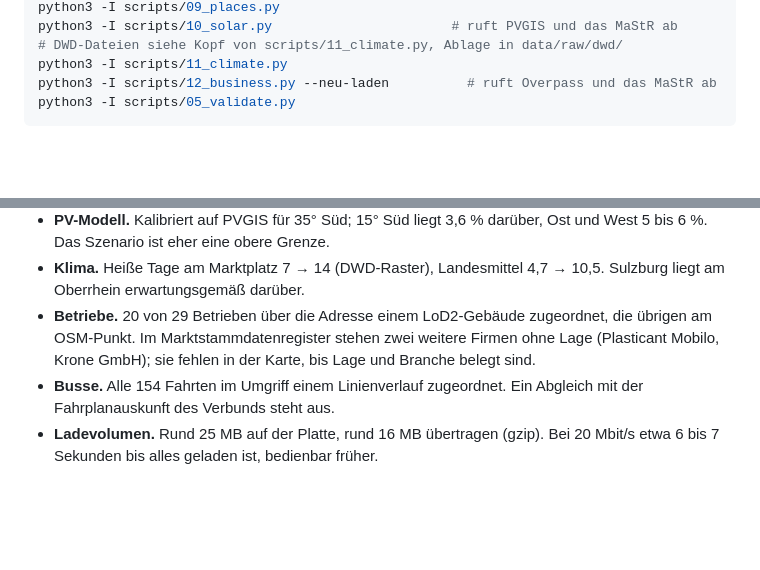
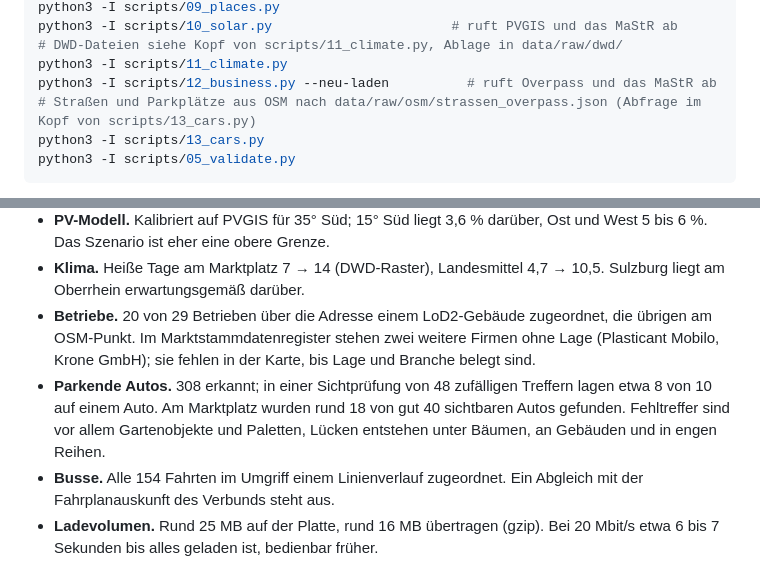
Before and after one commit to FlorianDavidZeiser/sulzburg-3d, a Markdown page: README.md, 2 parts joined by grey strips. Drawn GitHub-style; blank space fills up the shorter version.

````diff
--- a/README.md
+++ b/README.md
@@ -139,6 +146,8 @@ python3 -I scripts/10_solar.py                       # ruft PVGIS und das MaStR
 # DWD-Dateien siehe Kopf von scripts/11_climate.py, Ablage in data/raw/dwd/
 python3 -I scripts/11_climate.py
 python3 -I scripts/12_business.py --neu-laden          # ruft Overpass und das MaStR ab
+# Straßen und Parkplätze aus OSM nach data/raw/osm/strassen_overpass.json (Abfrage im Kopf von scripts/13_cars.py)
+python3 -I scripts/13_cars.py
 python3 -I scripts/05_validate.py
 ```
 
@@ -153,6 +162,7 @@ Der Fahrplan läuft im Modell nur bis zum Ende des exportierten Zeitraums (sechs
 - **PV-Modell.** Kalibriert auf PVGIS für 35° Süd; 15° Süd liegt 3,6 % darüber, Ost und West 5 bis 6 %. Das Szenario ist eher eine obere Grenze.
 - **Klima.** Heiße Tage am Marktplatz 7 → 14 (DWD-Raster), Landesmittel 4,7 → 10,5. Sulzburg liegt am Oberrhein erwartungsgemäß darüber.
 - **Betriebe.** 20 von 29 Betrieben über die Adresse einem LoD2-Gebäude zugeordnet, die übrigen am OSM-Punkt. Im Marktstammdatenregister stehen zwei weitere Firmen ohne Lage (Plasticant Mobilo, Krone GmbH); sie fehlen in der Karte, bis Lage und Branche belegt sind.
+- **Parkende Autos.** 308 erkannt; in einer Sichtprüfung von 48 zufälligen Treffern lagen etwa 8 von 10 auf einem Auto. Am Marktplatz wurden rund 18 von gut 40 sichtbaren Autos gefunden. Fehltreffer sind vor allem Gartenobjekte und Paletten, Lücken entstehen unter Bäumen, an Gebäuden und in engen Reihen.
 - **Busse.** Alle 154 Fahrten im Umgriff einem Linienverlauf zugeordnet. Ein Abgleich mit der Fahrplanauskunft des Verbunds steht aus.
 - **Ladevolumen.** Rund 25 MB auf der Platte, rund 16 MB übertragen (gzip). Bei 20 Mbit/s etwa 6 bis 7 Sekunden bis alles geladen ist, bedienbar früher.
 
````
Also changed, not shown: other parts of README.md (+8 -1 lines), docs/validierung.md (+5 -3 lines), docs/autos_stichprobe.jpg (added), 9 other files.
